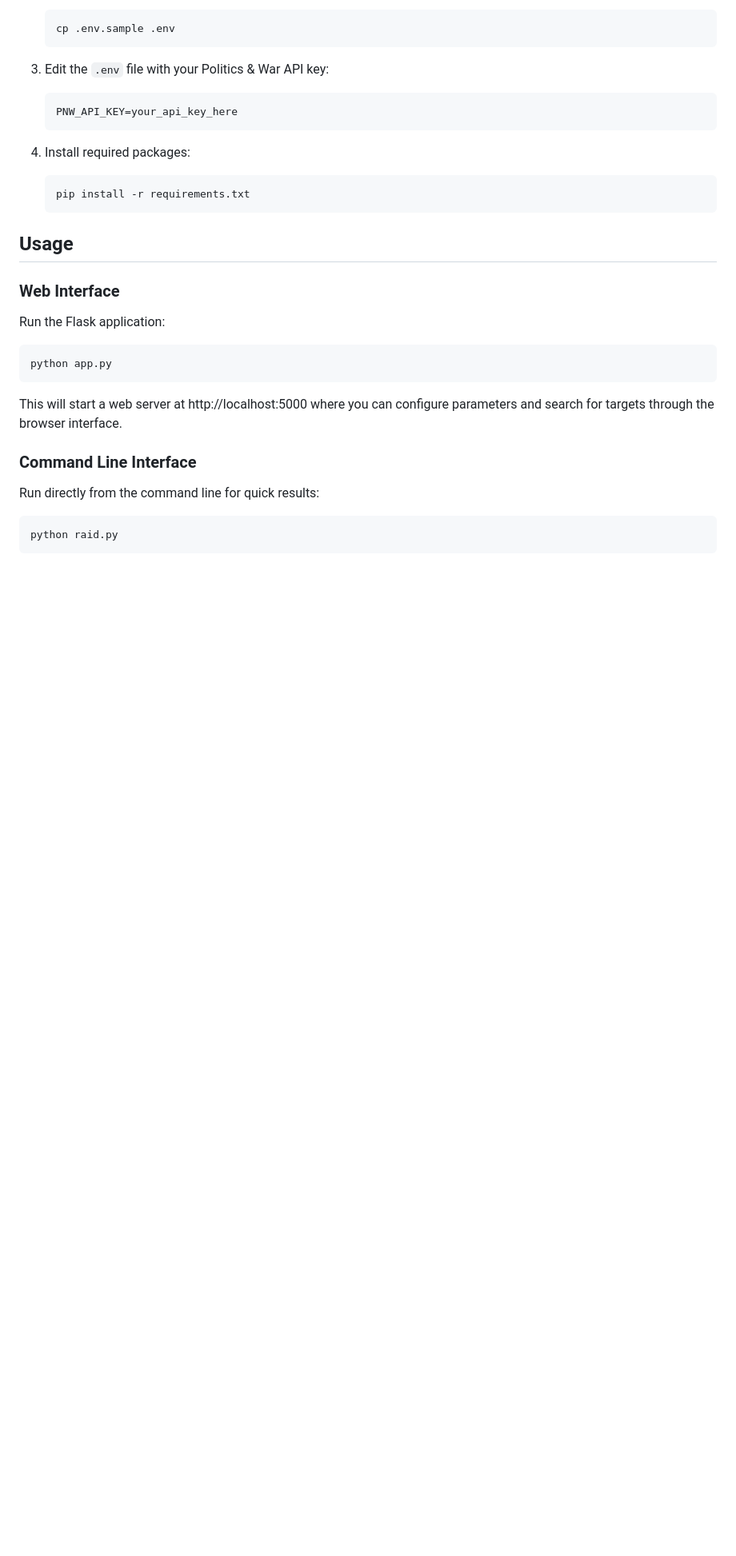
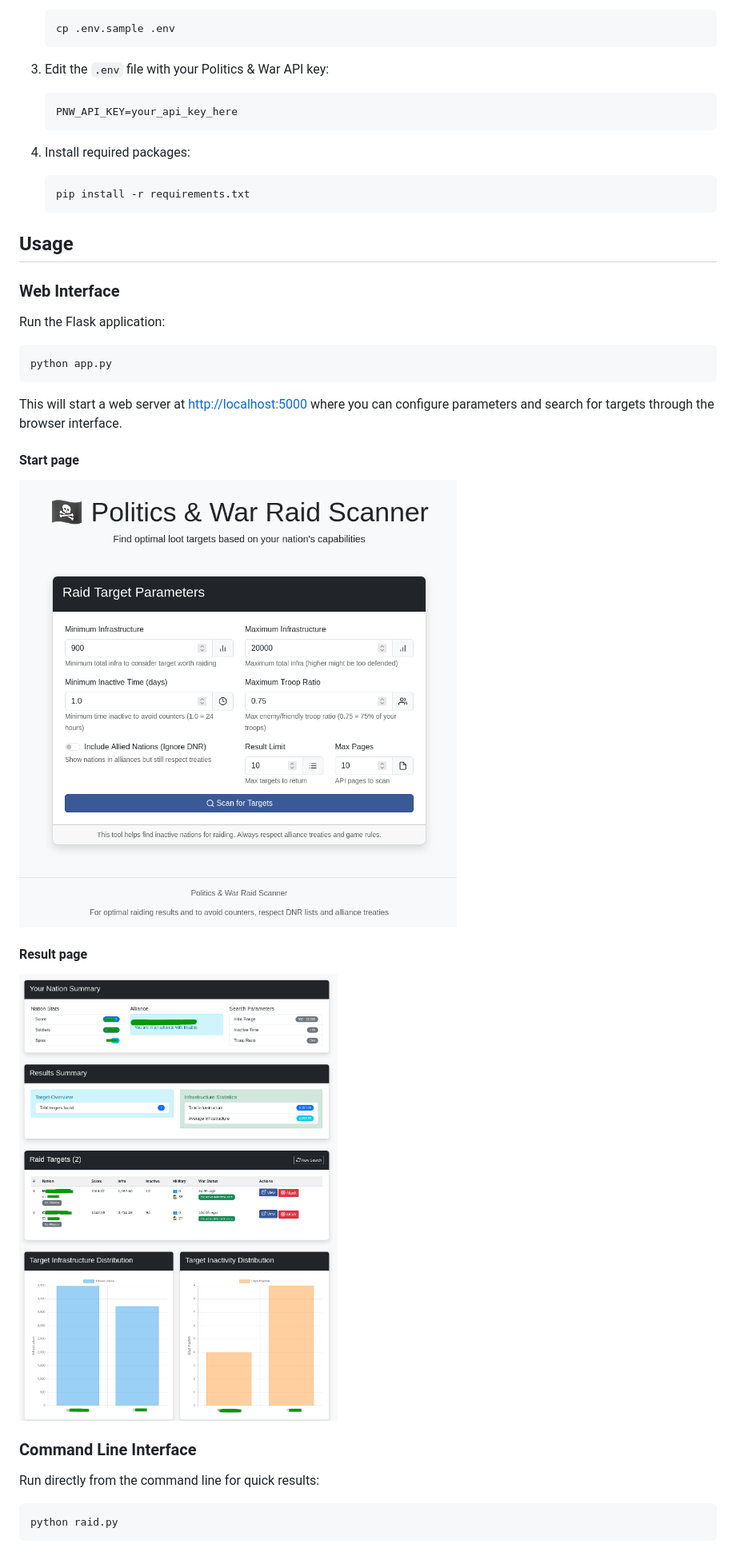
Before and after one commit to ekajogja/pnw-raid-recon, a Markdown page: README.md, the part around one of its changes. Shown at 80% size. Rendered like a GitHub page; pictures changed too: screenshots/ss-ui-result.png (added), screenshots/ss-ui-start.png (added); blank space fills up the shorter version.

````diff
--- a/README.md
+++ b/README.md
@@ -46,7 +50,15 @@ Run the Flask application:
 python app.py
 ```
 
-This will start a web server at http://localhost:5000 where you can configure parameters and search for targets through the browser interface.
+This will start a web server at <http://localhost:5000> where you can configure parameters and search for targets through the browser interface.
+
+#### Start page
+
+![web ui start](screenshots/ss-ui-start.png)
+
+#### Result page
+
+![web ui result](screenshots/ss-ui-result.png)
 
 ### Command Line Interface
 
````
Also changed, not shown: other parts of README.md (+8 -0 lines), screenshots/ss-cli-result.png (added), 13 other files.
